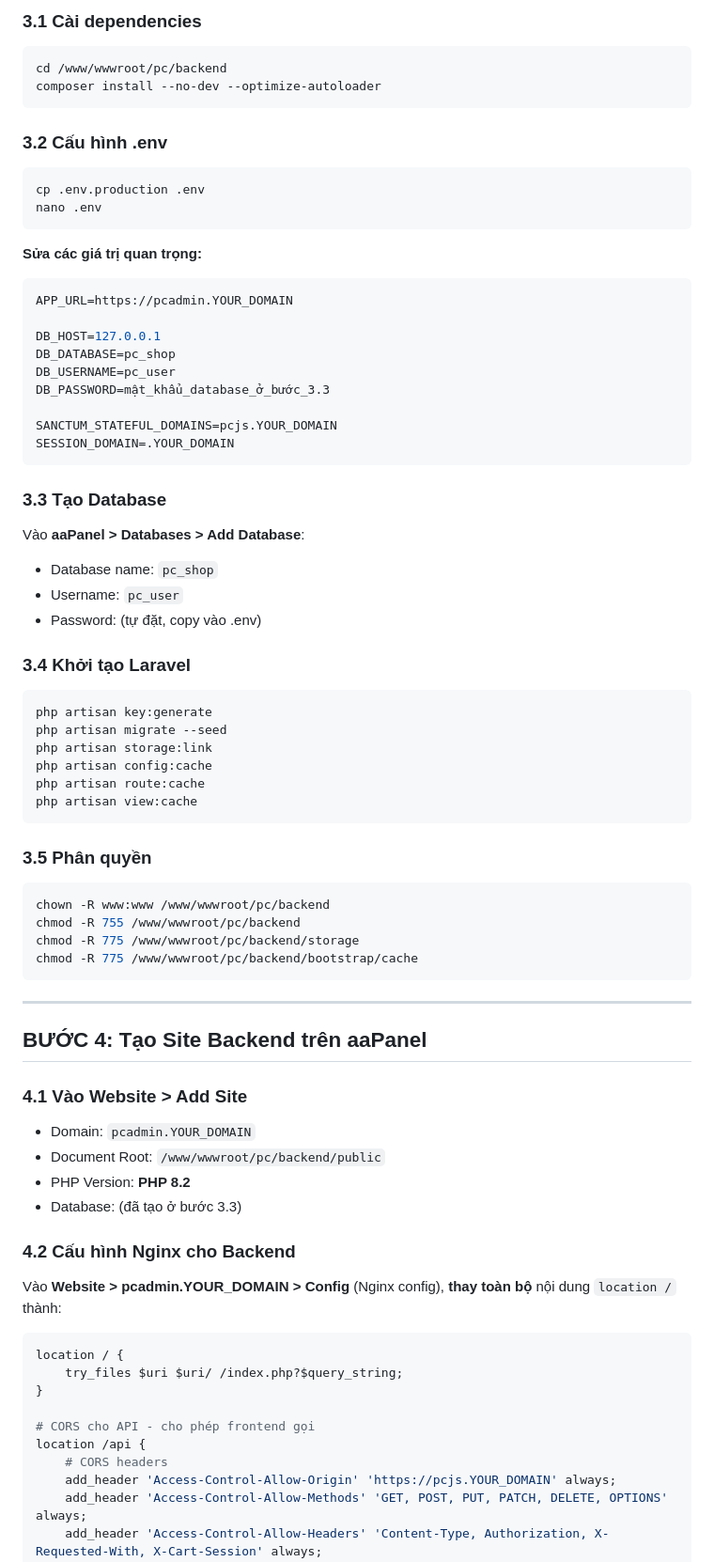
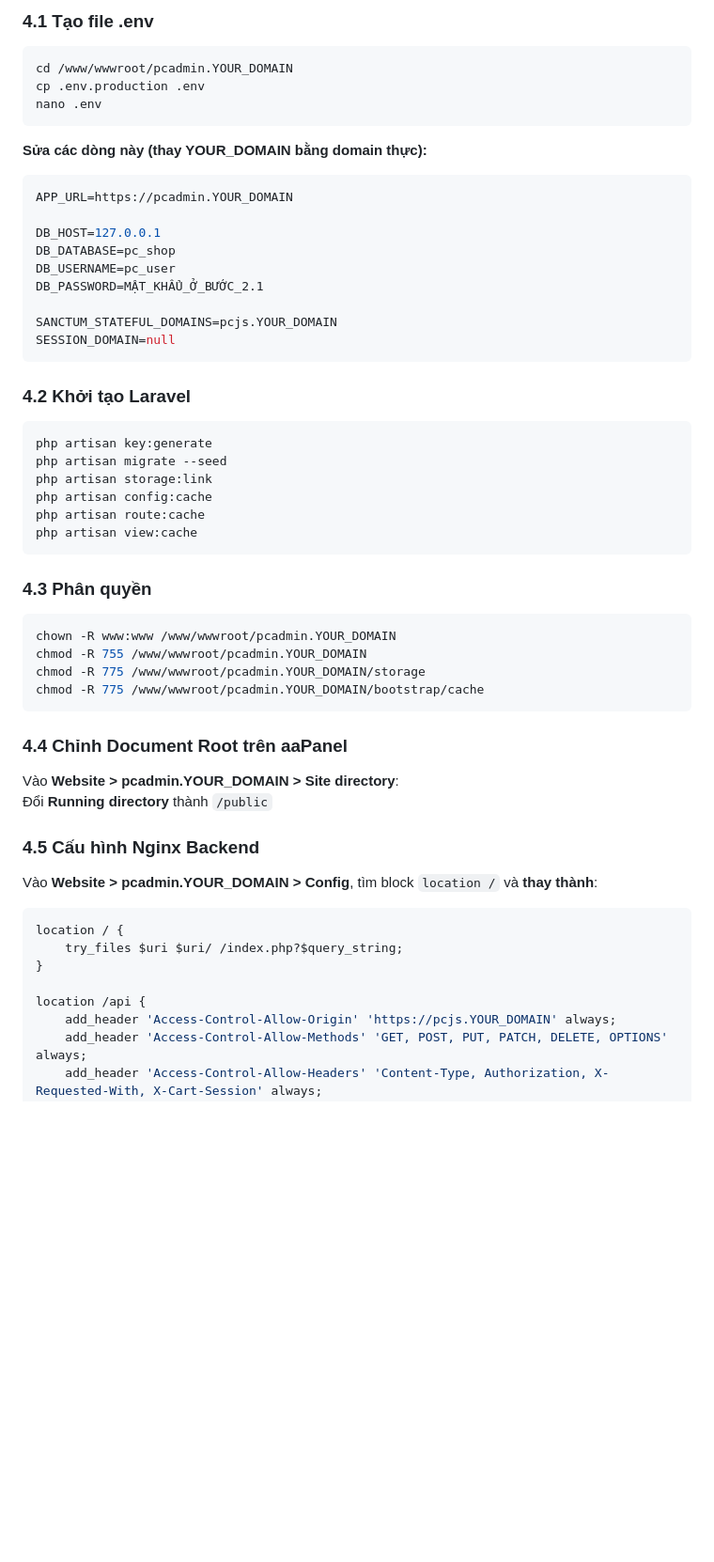
Before and after one commit to cuongdesignnb/pc, a Markdown page: DEPLOY_AAPANEL.md, the part around one of its changes. Shown at 94% size. GitHub-like rendering; blank space fills up the shorter version.

````diff
--- a/DEPLOY_AAPANEL.md
+++ b/DEPLOY_AAPANEL.md
@@ -45,39 +88,26 @@ git clone https://github.com/cuongdesignnb/pc.git
 
-### 3.1 Cài dependencies
+### 4.1 Tạo file .env
 
 ```bash
-cd /www/wwwroot/pc/backend
-composer install --no-dev --optimize-autoloader
-```
-
-### 3.2 Cấu hình .env
-
-```bash
+cd /www/wwwroot/pcadmin.YOUR_DOMAIN
 cp .env.production .env
 nano .env
 ```
 
-**Sửa các giá trị quan trọng:**
+**Sửa các dòng này (thay YOUR_DOMAIN bằng domain thực):**
 ```env
 APP_URL=https://pcadmin.YOUR_DOMAIN
 
 DB_HOST=127.0.0.1
 DB_DATABASE=pc_shop
 DB_USERNAME=pc_user
-DB_PASSWORD=mật_khẩu_database_ở_bước_3.3
+DB_PASSWORD=MẬT_KHẨU_Ở_BƯỚC_2.1
 
 SANCTUM_STATEFUL_DOMAINS=pcjs.YOUR_DOMAIN
-SESSION_DOMAIN=.YOUR_DOMAIN
+SESSION_DOMAIN=null
 ```
 
-### 3.3 Tạo Database
-
-Vào **aaPanel > Databases > Add Database**:
-- Database name: `pc_shop`
-- Username: `pc_user`
-- Password: (tự đặt, copy vào .env)
-
-### 3.4 Khởi tạo Laravel
+### 4.2 Khởi tạo Laravel
 
 ```bash
 php artisan key:generate
@@ -88,37 +118,30 @@ php artisan route:cache
 php artisan view:cache
 ```
 
-### 3.5 Phân quyền
+### 4.3 Phân quyền
 
 ```bash
-chown -R www:www /www/wwwroot/pc/backend
-chmod -R 755 /www/wwwroot/pc/backend
-chmod -R 775 /www/wwwroot/pc/backend/storage
-chmod -R 775 /www/wwwroot/pc/backend/bootstrap/cache
+chown -R www:www /www/wwwroot/pcadmin.YOUR_DOMAIN
+chmod -R 755 /www/wwwroot/pcadmin.YOUR_DOMAIN
+chmod -R 775 /www/wwwroot/pcadmin.YOUR_DOMAIN/storage
+chmod -R 775 /www/wwwroot/pcadmin.YOUR_DOMAIN/bootstrap/cache
 ```
 
----
+### 4.4 Chỉnh Document Root trên aaPanel
 
-## BƯỚC 4: Tạo Site Backend trên aaPanel
+Vào **Website > pcadmin.YOUR_DOMAIN > Site directory**:
+Đổi **Running directory** thành `/public`
 
-### 4.1 Vào **Website > Add Site**
-- Domain: `pcadmin.YOUR_DOMAIN`
-- Document Root: `/www/wwwroot/pc/backend/public`
-- PHP Version: **PHP 8.2**
-- Database: (đã tạo ở bước 3.3)
+### 4.5 Cấu hình Nginx Backend
 
-### 4.2 Cấu hình Nginx cho Backend
-
-Vào **Website > pcadmin.YOUR_DOMAIN > Config** (Nginx config), **thay toàn bộ** nội dung `location /` thành:
+Vào **Website > pcadmin.YOUR_DOMAIN > Config**, tìm block `location /` và **thay thành**:
 
 ```nginx
 location / {
     try_files $uri $uri/ /index.php?$query_string;
 }
 
-# CORS cho API - cho phép frontend gọi
 location /api {
-    # CORS headers
     add_header 'Access-Control-Allow-Origin' 'https://pcjs.YOUR_DOMAIN' always;
     add_header 'Access-Control-Allow-Methods' 'GET, POST, PUT, PATCH, DELETE, OPTIONS' always;
     add_header 'Access-Control-Allow-Headers' 'Content-Type, Authorization, X-Requested-With, X-Cart-Session' always;
````
Also changed, not shown: other parts of DEPLOY_AAPANEL.md (+105 -43 lines).
